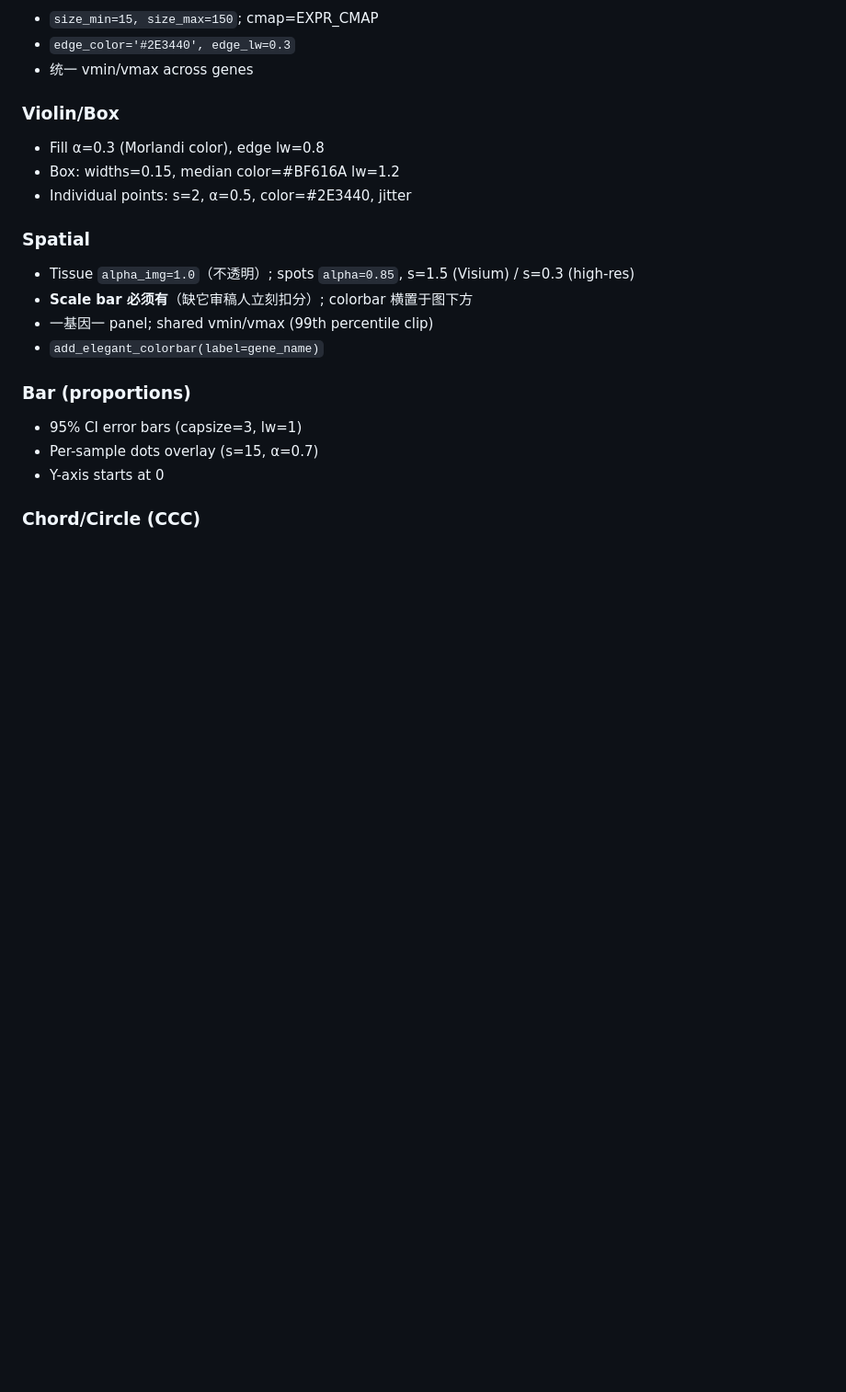
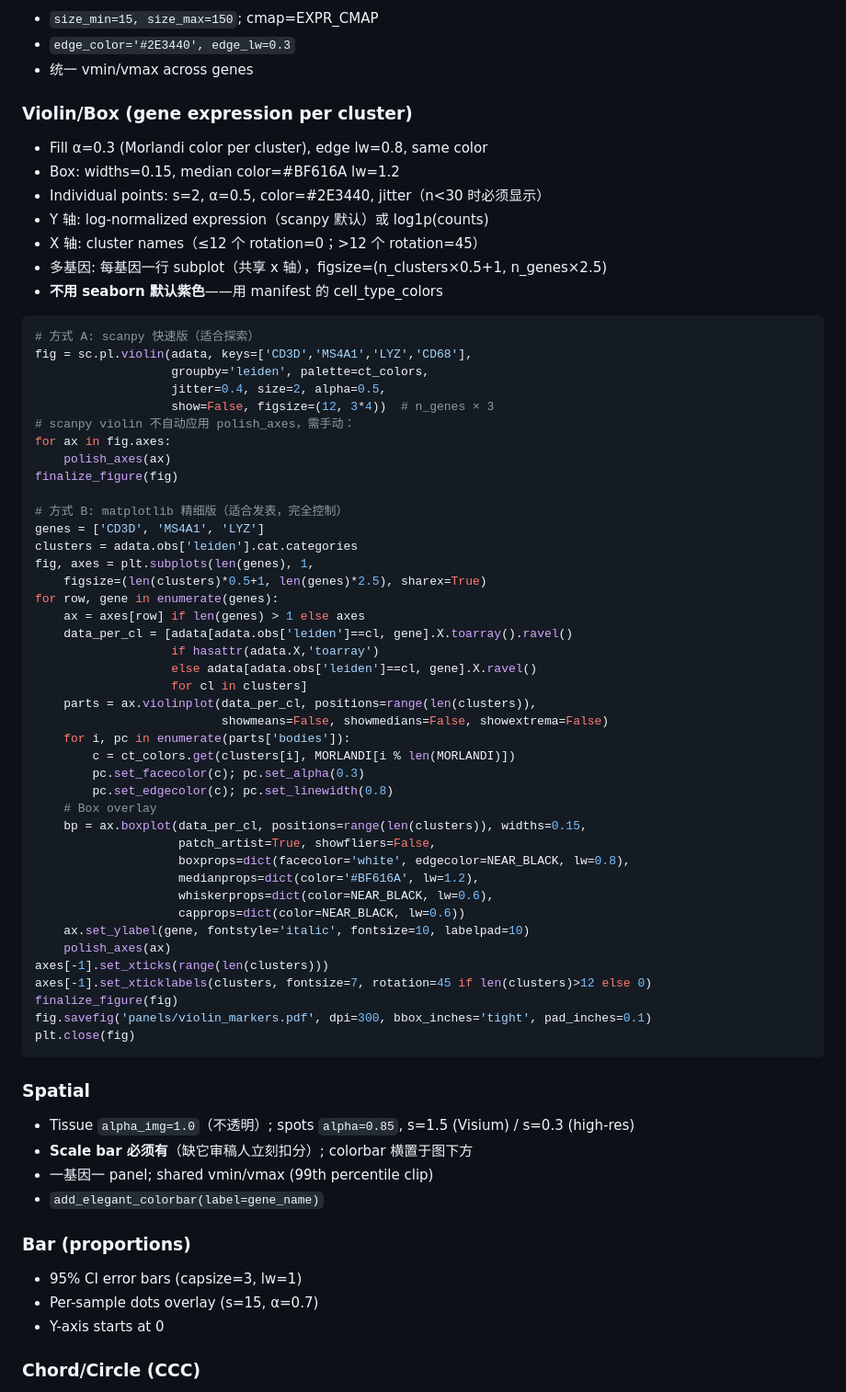
Before and after one commit to Lyao-lab/cns-bio-pilot, a Markdown page: references/figure_guide.md, the part around the change. Shown at 92% size. GitHub-like rendering; blank space fills up the shorter version.

Commit message:
v19.8: add complete violin plot recipe (gene expression per cluster)
Added to figure_guide.md §5 Violin/Box:
- Two approaches: scanpy quick (sc.pl.violin) + matplotlib publication-grade
- Full code: violinplot + boxplot overlay + per-cluster Morlandi colors
- Specs: fill alpha=0.3, box lw=0.8, median #BF616A lw=1.2, points s=2
- Multi-gene: one subplot per gene, shared x-axis, gene names italic
- Tested: synthetic 2000 cells × 6 clusters × 3 genes -> test_violin.pdf OK

````diff
--- a/references/figure_guide.md
+++ b/references/figure_guide.md
@@ -91,10 +91,58 @@ optical_margin(ax, 0.12)  # 圆形数据多留 12% 呼吸空间
 - `edge_color='#2E3440', edge_lw=0.3`
 - 统一 vmin/vmax across genes
 
-### Violin/Box
-- Fill α=0.3 (Morlandi color), edge lw=0.8
+### Violin/Box (gene expression per cluster)
+- Fill α=0.3 (Morlandi color per cluster), edge lw=0.8, same color
 - Box: widths=0.15, median color=#BF616A lw=1.2
-- Individual points: s=2, α=0.5, color=#2E3440, jitter
+- Individual points: s=2, α=0.5, color=#2E3440, jitter（n<30 时必须显示）
+- Y 轴: log-normalized expression（scanpy 默认）或 log1p(counts)
+- X 轴: cluster names（≤12 个 rotation=0；>12 个 rotation=45）
+- 多基因: 每基因一行 subplot（共享 x 轴），figsize=(n_clusters×0.5+1, n_genes×2.5)
+- **不用 seaborn 默认紫色**——用 manifest 的 cell_type_colors
+
+```python
+# 方式 A: scanpy 快速版（适合探索）
+fig = sc.pl.violin(adata, keys=['CD3D','MS4A1','LYZ','CD68'],
+                   groupby='leiden', palette=ct_colors,
+                   jitter=0.4, size=2, alpha=0.5,
+                   show=False, figsize=(12, 3*4))  # n_genes × 3
+# scanpy violin 不自动应用 polish_axes，需手动：
+for ax in fig.axes:
+    polish_axes(ax)
+finalize_figure(fig)
+
+# 方式 B: matplotlib 精细版（适合发表，完全控制）
+genes = ['CD3D', 'MS4A1', 'LYZ']
+clusters = adata.obs['leiden'].cat.categories
+fig, axes = plt.subplots(len(genes), 1,
+    figsize=(len(clusters)*0.5+1, len(genes)*2.5), sharex=True)
+for row, gene in enumerate(genes):
+    ax = axes[row] if len(genes) > 1 else axes
+    data_per_cl = [adata[adata.obs['leiden']==cl, gene].X.toarray().ravel()
+                   if hasattr(adata.X,'toarray')
+                   else adata[adata.obs['leiden']==cl, gene].X.ravel()
+                   for cl in clusters]
+    parts = ax.violinplot(data_per_cl, positions=range(len(clusters)),
+                          showmeans=False, showmedians=False, showextrema=False)
+    for i, pc in enumerate(parts['bodies']):
+        c = ct_colors.get(clusters[i], MORLANDI[i % len(MORLANDI)])
+        pc.set_facecolor(c); pc.set_alpha(0.3)
+        pc.set_edgecolor(c); pc.set_linewidth(0.8)
+    # Box overlay
+    bp = ax.boxplot(data_per_cl, positions=range(len(clusters)), widths=0.15,
+                    patch_artist=True, showfliers=False,
+                    boxprops=dict(facecolor='white', edgecolor=NEAR_BLACK, lw=0.8),
+                    medianprops=dict(color='#BF616A', lw=1.2),
+                    whiskerprops=dict(color=NEAR_BLACK, lw=0.6),
+                    capprops=dict(color=NEAR_BLACK, lw=0.6))
+    ax.set_ylabel(gene, fontstyle='italic', fontsize=10, labelpad=10)
+    polish_axes(ax)
+axes[-1].set_xticks(range(len(clusters)))
+axes[-1].set_xticklabels(clusters, fontsize=7, rotation=45 if len(clusters)>12 else 0)
+finalize_figure(fig)
+fig.savefig('panels/violin_markers.pdf', dpi=300, bbox_inches='tight', pad_inches=0.1)
+plt.close(fig)
+```
 
 ### Spatial
 - Tissue `alpha_img=1.0`（不透明）; spots `alpha=0.85`, s=1.5 (Visium) / s=0.3 (high-res)
````
